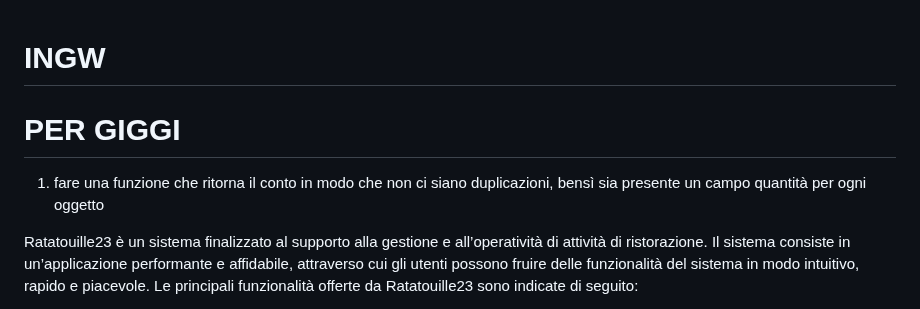
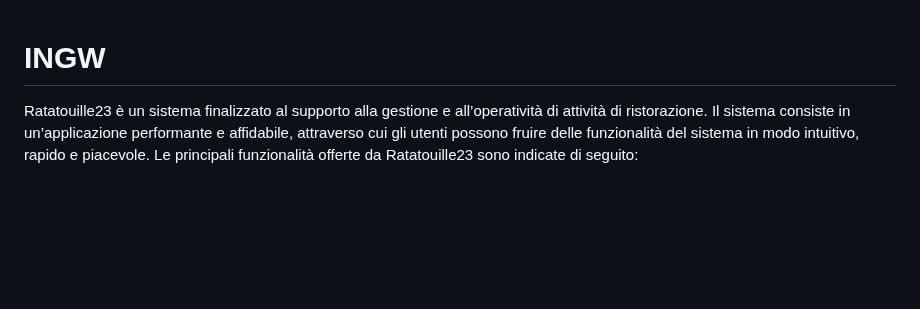
Before and after one commit to CarmineMascia/INGW, a Markdown page: README.md, the part around the change. GitHub-like rendering; blank space fills up the shorter version.

```diff
--- a/README.md
+++ b/README.md
@@ -1,9 +1,4 @@
 # INGW
-# PER GIGGI
-1) fare una funzione che ritorna il conto in modo che non ci siano duplicazioni, bensì sia presente un campo quantità per ogni oggetto
-
-
-
 Ratatouille23 è  un   sistema  finalizzato  al  supporto  alla  gestione  e  all’operatività  di  attività  di ristorazione. Il sistema consiste in un’applicazione performante e affidabile,  attraverso  cui  gli  utenti possono fruire delle funzionalità del sistema in modo intuitivo, rapido e piacevole. Le principali funzionalità offerte da Ratatouille23 sono indicate di seguito:
 
 
```
